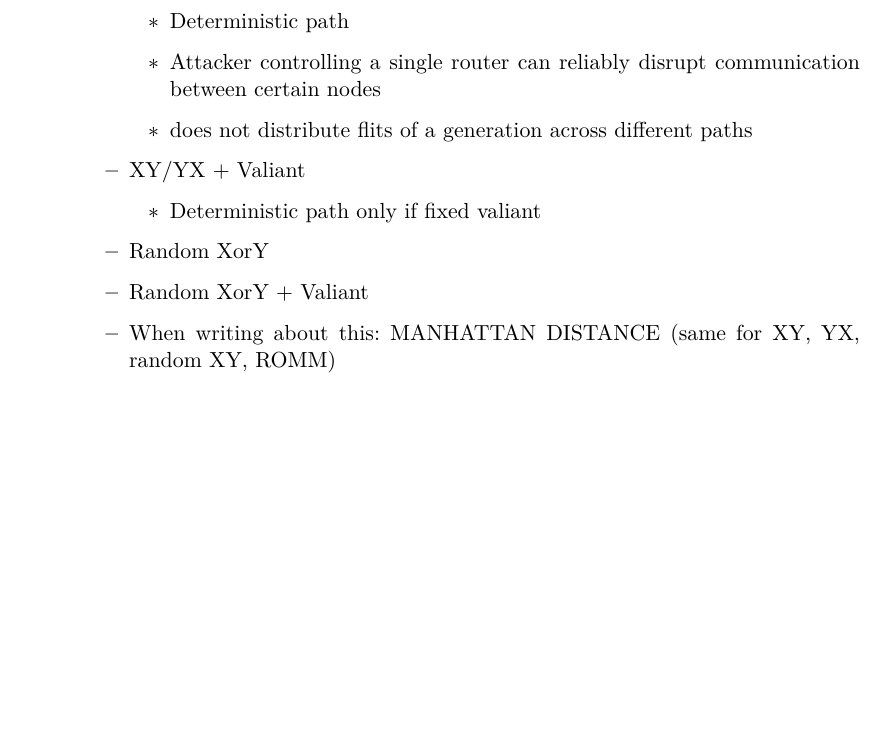
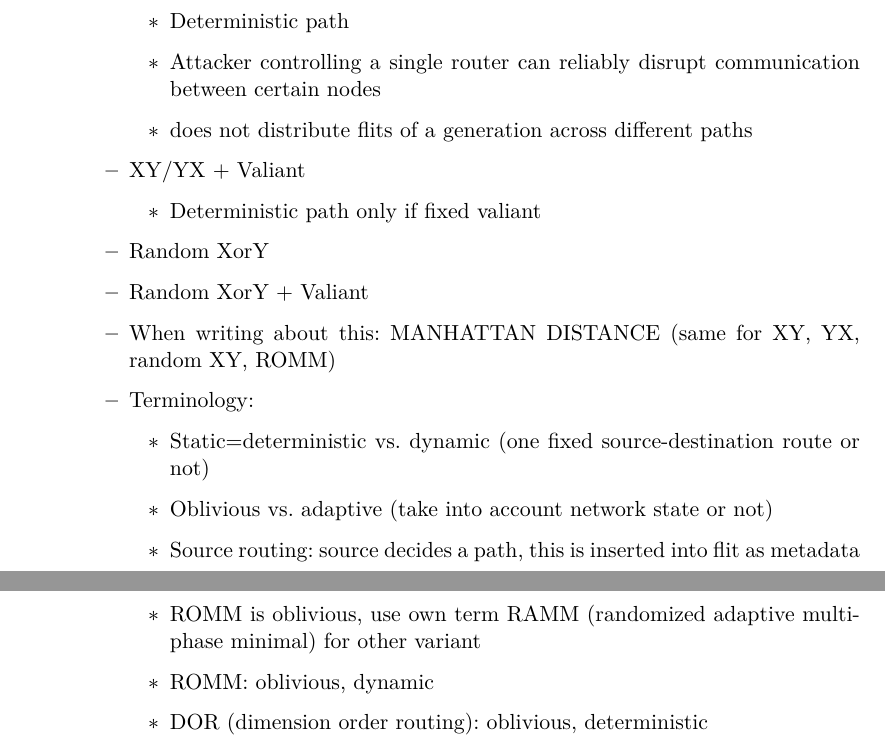
Before and after one commit to huljar/diploma-thesis, a LaTeX thesis (diplom.tex, which reads kapitel/protocol.tex): part of page 32 of 51 before the commit and two parts of pages 32 and 33 of 52 after it, the two joined at a grey line, cut so that both start at the same text, the shorter picture padded with empty space. Compiled offline with XeLaTeX.

Commit message:
Added notes on routing terminology

```diff
--- a/kapitel/protocol.tex
+++ b/kapitel/protocol.tex
@@ -83,6 +83,14 @@ phase, one of the aforementioned strategies can be applied as is.
             \item Random XorY
             \item Random XorY + Valiant
             \item When writing about this: MANHATTAN DISTANCE (same for XY, YX, random XY, ROMM)
+            \item Terminology:
+                \begin{itemize}
+                    \item Static=deterministic vs. dynamic (one fixed source-destination route or not)
+                    \item Oblivious vs. adaptive (take into account network state or not)
+                    \item Source routing: source decides a path, this is inserted into flit as metadata
+                    \item ROMM is oblivious, use own term RAMM (randomized adaptive multi-phase minimal) for other variant
+                    \item ROMM: oblivious, dynamic
+                    \item DOR (dimension order routing): oblivious, deterministic
         \end{itemize}
 \end{itemize}
 
```
